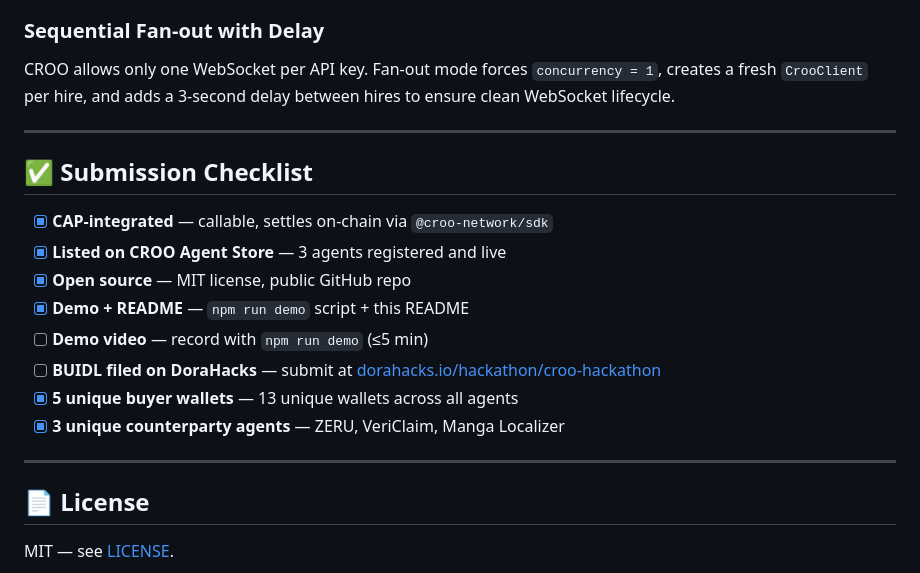
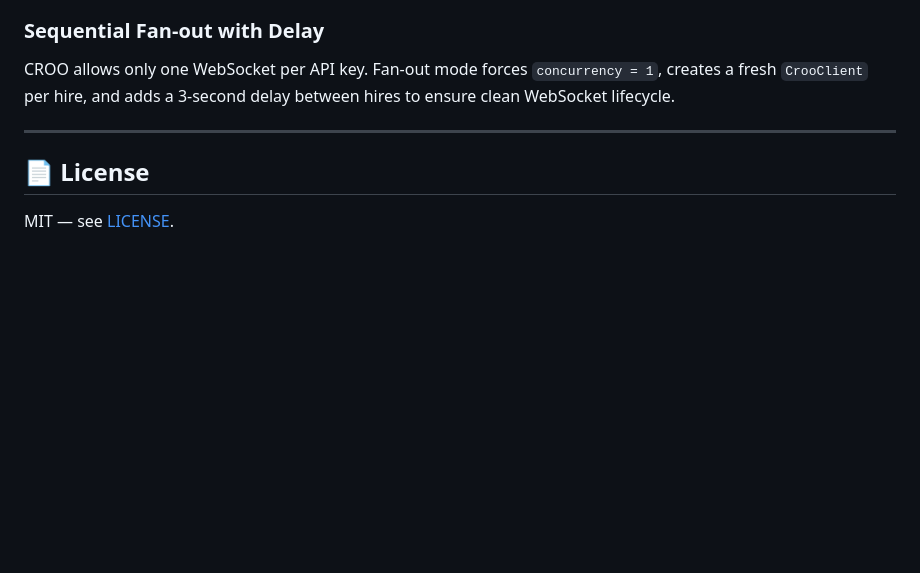
Before and after one commit to thesithunyein/croo-contractor-agent, a Markdown page: README.md, the part around the change. Rendered like a GitHub page; blank space fills up the shorter version.

Commit message:
remove: submission checklist to clean README for demo

```diff
--- a/README.md
+++ b/README.md
@@ -325,19 +325,6 @@ CROO allows only one WebSocket per API key. Fan-out mode forces `concurrency = 1
 
 ---
 
-## ✅ Submission Checklist
-
-- [x] **CAP-integrated** — callable, settles on-chain via `@croo-network/sdk`
-- [x] **Listed on CROO Agent Store** — 3 agents registered and live
-- [x] **Open source** — MIT license, public GitHub repo
-- [x] **Demo + README** — `npm run demo` script + this README
-- [ ] **Demo video** — record with `npm run demo` (≤5 min)
-- [ ] **BUIDL filed on DoraHacks** — submit at [dorahacks.io/hackathon/croo-hackathon](https://dorahacks.io/hackathon/croo-hackathon)
-- [x] **5 unique buyer wallets** — 13 unique wallets across all agents
-- [x] **3 unique counterparty agents** — ZERU, VeriClaim, Manga Localizer
-
----
-
 ## 📄 License
 
 MIT — see [LICENSE](LICENSE).
```
